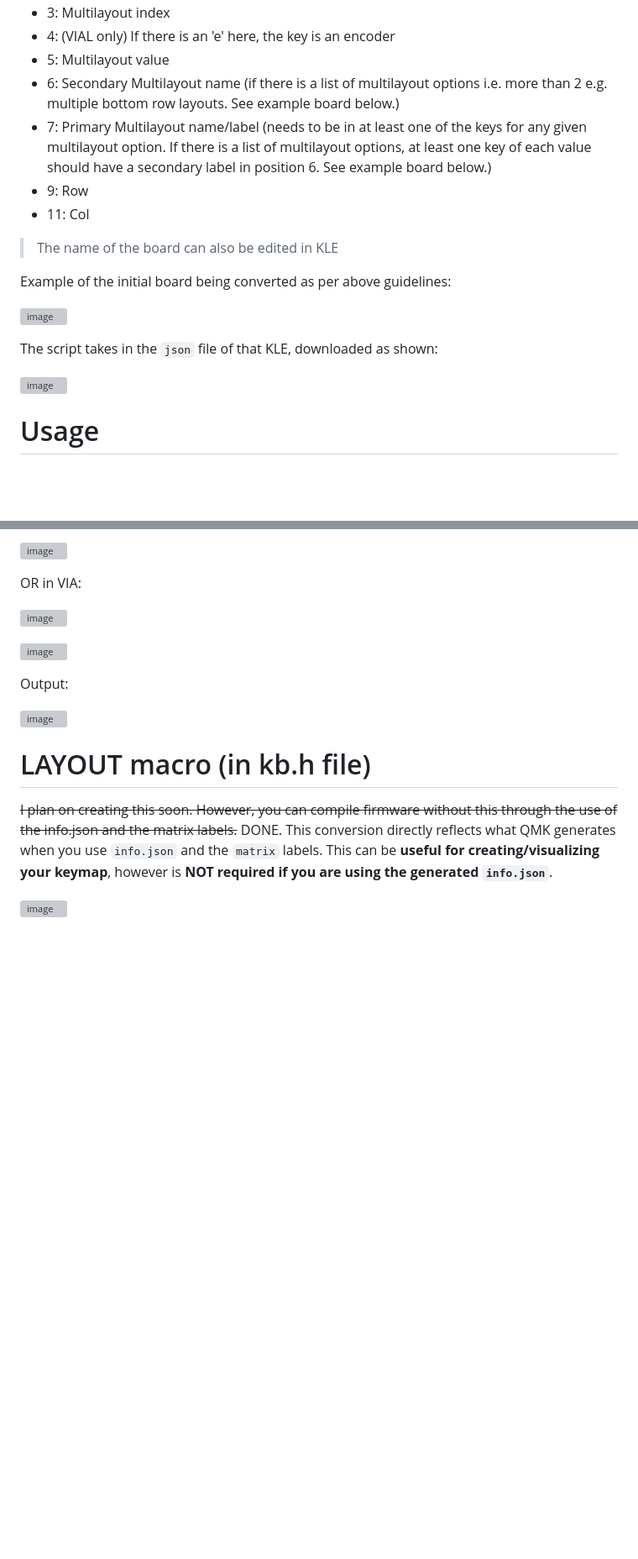
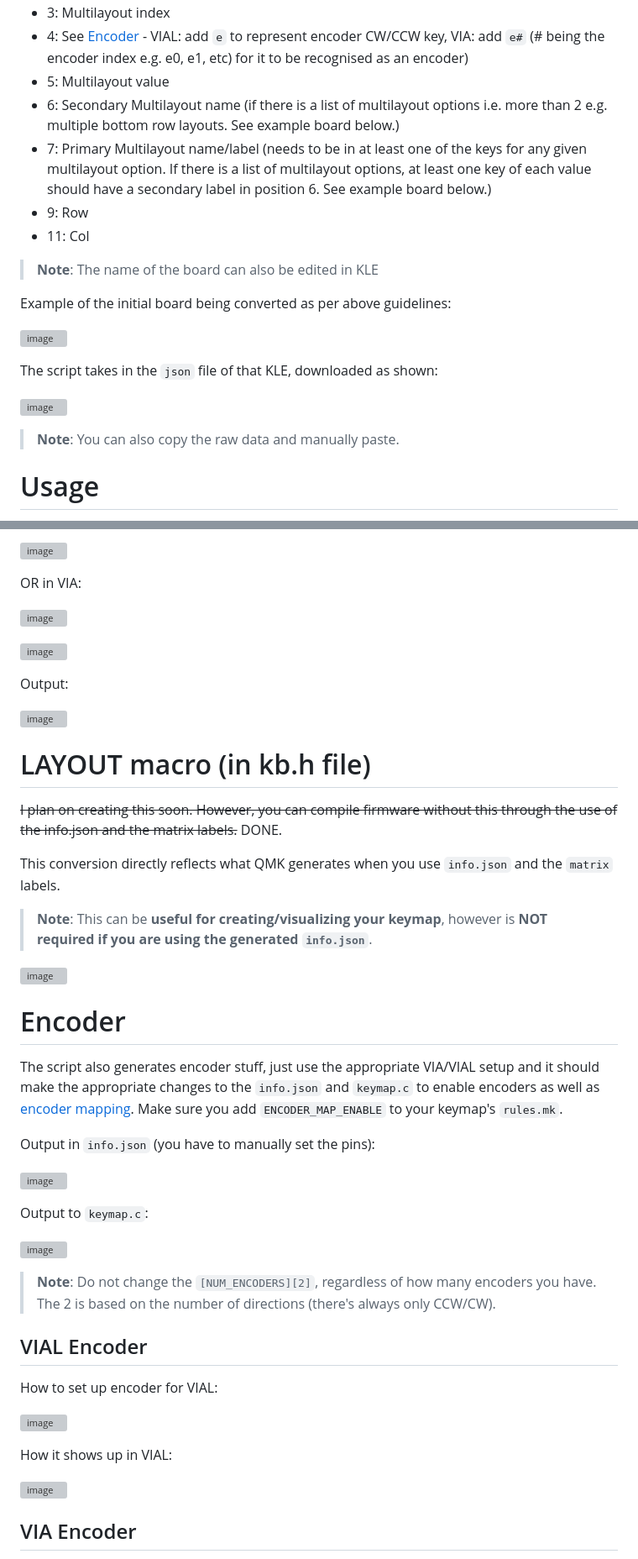
Before and after one commit to zykrah/firmware-scripts, a Markdown page: README.md, 2 parts joined by grey strips. Shown at 84% size. Rendered like a GitHub page; blank space fills up the shorter version; grey boxes are pictures that could not be loaded.

Commit message:
Documentation update
Added Encoder documentation, updated some other parts

```diff
--- a/README.md
+++ b/README.md
@@ -28,12 +29,12 @@ The idea is to then follow the following guidelines to be able to output various
 - 3:  Multilayout index
-- 4:  (VIAL only) If there is an 'e' here, the key is an encoder
+- 4:  See [Encoder](#encoder) - VIAL: add `e` to represent encoder CW/CCW key, VIA: add `e#` (# being the encoder index e.g. e0, e1, etc) for it to be recognised as an encoder)
 - 5:  Multilayout value
 - 6:  Secondary Multilayout name (if there is a list of multilayout options i.e. more than 2 e.g. multiple bottom row layouts. See example board below.)
 - 7:  Primary Multilayout name/label (needs to be in at least one of the keys for any given multilayout option. If there is a list of multilayout options, at least one key of each value should have a secondary label in position 6. See example board below.)
 - 9:  Row
 - 11: Col
 
-> The name of the board can also be edited in KLE
+> **Note**: The name of the board can also be edited in KLE
 
 Example of the initial board being converted as per above guidelines:
 
@@ -42,6 +43,9 @@ Example of the initial board being converted as per above guidelines:
 The script takes in the `json` file of that KLE, downloaded as shown:
 
 ![image](https://user-images.githubusercontent.com/23428162/168476867-7477de1c-a342-41e8-b515-0a1d21b097b8.png)
+
+> **Note**: You can also copy the raw data and manually paste.
+
 
 # Usage
 First, read the documentation.
@@ -177,7 +184,40 @@ Output:
 
 ![image](https://user-images.githubusercontent.com/23428162/212656060-2209f51d-acaf-4de3-a9e5-bd96d60e1bae.png)
 
+
 # LAYOUT macro (in kb.h file)
-~~I plan on creating this soon. However, you can compile firmware without this through the use of the info.json and the matrix labels.~~ DONE. This conversion directly reflects what QMK generates when you use `info.json` and the `matrix` labels. This can be **useful for creating/visualizing your keymap**, however is **NOT required if you are using the generated `info.json`**.
+~~I plan on creating this soon. However, you can compile firmware without this through the use of the info.json and the matrix labels.~~ DONE.
+
+This conversion directly reflects what QMK generates when you use `info.json` and the `matrix` labels.
+
+> **Note**: This can be **useful for creating/visualizing your keymap**, however is **NOT required if you are using the generated `info.json`**.
 
 ![image](https://user-images.githubusercontent.com/23428162/194707361-32adabbc-d5c0-460f-b22f-c65cf43d3c7e.png)
+
+
+# Encoder
+
+The script also generates encoder stuff, just use the appropriate VIA/VIAL setup and it should make the appropriate changes to the `info.json` and `keymap.c` to enable encoders as well as [encoder mapping](https://github.com/qmk/qmk_firmware/blob/master/docs/feature_encoders.md#encoder-map-idencoder-map). Make sure you add `ENCODER_MAP_ENABLE` to your keymap's `rules.mk`.
+
+Output in `info.json` (you have to manually set the pins):
+
+![image](https://user-images.githubusercontent.com/23428162/235867330-65a38326-0ae6-47fd-ad46-b84aed5c43d7.png)
+
+Output to `keymap.c`:
+
+![image](https://user-images.githubusercontent.com/23428162/235867138-f84c40de-d22d-4fb6-8e76-1c85943475ef.png)
+
+> **Note**: Do not change the `[NUM_ENCODERS][2]`, regardless of how many encoders you have. The 2 is based on the number of directions (there's always only CCW/CW).
+
+## VIAL Encoder
+
+How to set up encoder for VIAL:
+
+![image](https://user-images.githubusercontent.com/23428162/235863193-9edc3fcb-2d66-407c-8b5a-c288a902905d.png)
+
+How it shows up in VIAL:
+
+![image](https://user-images.githubusercontent.com/23428162/235866675-b03fc73e-7dd0-429c-af08-90f6e36cacb7.png)
+
+## VIA Encoder
+
```
Also changed, not shown: other parts of README.md (+18 -7 lines).
